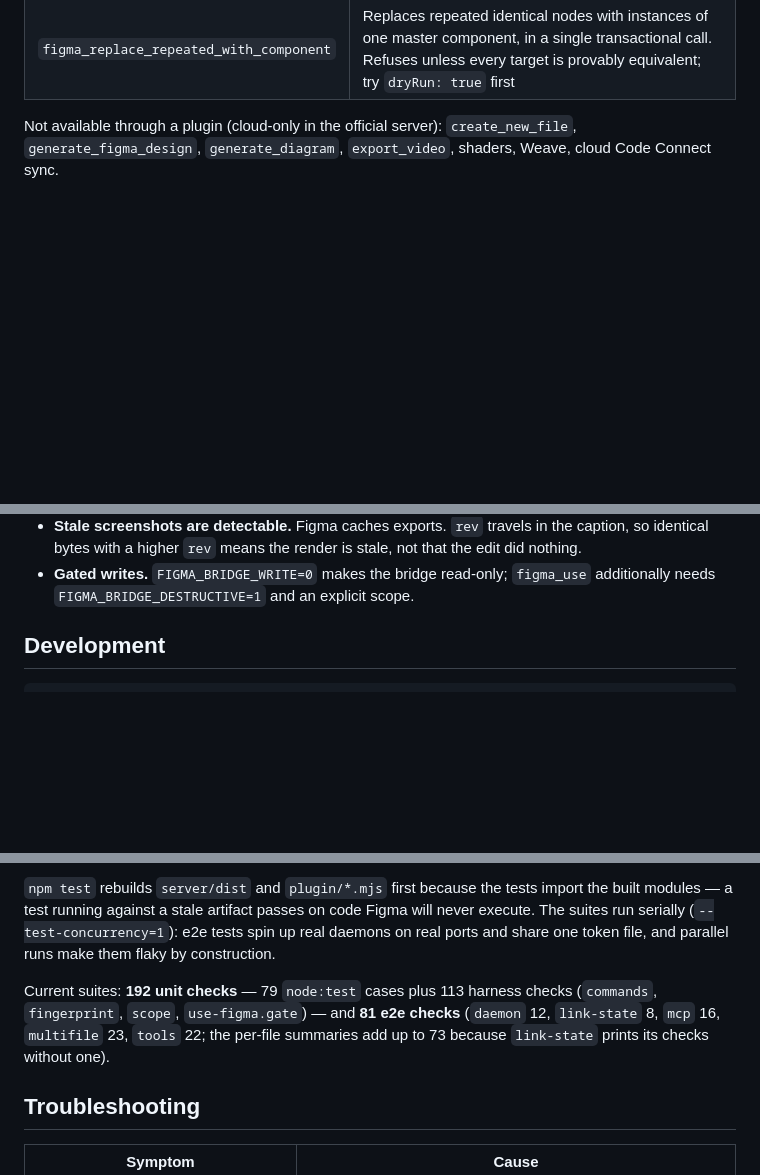
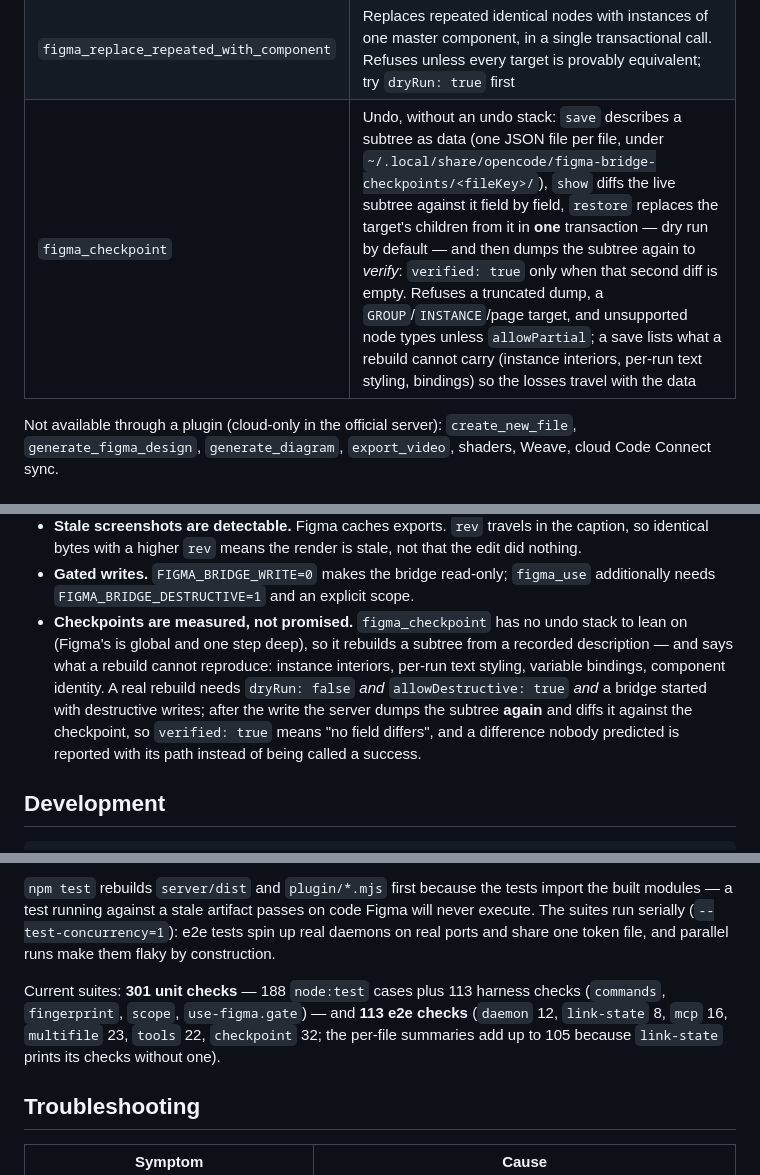
Before and after one commit to Miart/figma-local-bridge, a Markdown page: README.md, 3 parts joined by grey strips. Rendered like a GitHub page; blank space fills up the shorter version.

```diff
--- a/README.md
+++ b/README.md
@@ -145,6 +146,7 @@ The server also ships an **operating guide** — `fileKey` routing, what `rev` a
 | `figma_inspect` | Compact structure + semantic fingerprint; `compareWith` returns `EQUIVALENT` / `DIFFERENT` / `INCONCLUSIVE` *before* you mutate |
 | `figma_compare` | Diff a live render against a PNG on disk — a mockup, an earlier export, or another node written out with `figma_download_assets`. The diff runs in the MCP server, so the document is never touched: it answers with the differing area, its bounding box and the largest clusters, and writes a heatmap PNG next to the reference. `tolerance` absorbs anti-aliasing; a size mismatch is reported rather than hidden, and a clean 2×/3×/4× ratio names the `scale` you meant |
 | `figma_replace_repeated_with_component` | Replaces repeated identical nodes with instances of one master component, in a single transactional call. Refuses unless every target is provably equivalent; try `dryRun: true` first |
+| `figma_checkpoint` | Undo, without an undo stack: `save` describes a subtree as data (one JSON file per file, under `~/.local/share/opencode/figma-bridge-checkpoints/<fileKey>/`), `show` diffs the live subtree against it field by field, `restore` replaces the target's children from it in **one** transaction — dry run by default — and then dumps the subtree again to *verify*: `verified: true` only when that second diff is empty. Refuses a truncated dump, a `GROUP`/`INSTANCE`/page target, and unsupported node types unless `allowPartial`; a save lists what a rebuild cannot carry (instance interiors, per-run text styling, bindings) so the losses travel with the data |
 
 Not available through a plugin (cloud-only in the official server): `create_new_file`, `generate_figma_design`, `generate_diagram`, `export_video`, shaders, Weave, cloud Code Connect sync.
 
@@ -162,6 +164,7 @@ The bridge edits real design files with an agent at the wheel, so most of the en
 - **Timeouts don't roll back.** A `Promise.race` stops waiting, but the snippet keeps running and may still write — the message says exactly that instead of pretending "(rolled back)".
 - **Stale screenshots are detectable.** Figma caches exports. `rev` travels in the caption, so identical bytes with a higher `rev` means the render is stale, not that the edit did nothing.
 - **Gated writes.** `FIGMA_BRIDGE_WRITE=0` makes the bridge read-only; `figma_use` additionally needs `FIGMA_BRIDGE_DESTRUCTIVE=1` and an explicit scope.
+- **Checkpoints are measured, not promised.** `figma_checkpoint` has no undo stack to lean on (Figma's is global and one step deep), so it rebuilds a subtree from a recorded description — and says what a rebuild cannot reproduce: instance interiors, per-run text styling, variable bindings, component identity. A real rebuild needs `dryRun: false` *and* `allowDestructive: true` *and* a bridge started with destructive writes; after the write the server dumps the subtree **again** and diffs it against the checkpoint, so `verified: true` means "no field differs", and a difference nobody predicted is reported with its path instead of being called a success.
 
 ## Development
 
@@ -176,7 +179,7 @@ npm test           # rebuilds artifacts, then unit + e2e with --test-concurrency
 
 `npm test` rebuilds `server/dist` and `plugin/*.mjs` first because the tests import the built modules — a test running against a stale artifact passes on code Figma will never execute. The suites run serially (`--test-concurrency=1`): e2e tests spin up real daemons on real ports and share one token file, and parallel runs make them flaky by construction.
 
-Current suites: **192 unit checks** — 79 `node:test` cases plus 113 harness checks (`commands`, `fingerprint`, `scope`, `use-figma.gate`) — and **81 e2e checks** (`daemon` 12, `link-state` 8, `mcp` 16, `multifile` 23, `tools` 22; the per-file summaries add up to 73 because `link-state` prints its checks without one).
+Current suites: **301 unit checks** — 188 `node:test` cases plus 113 harness checks (`commands`, `fingerprint`, `scope`, `use-figma.gate`) — and **113 e2e checks** (`daemon` 12, `link-state` 8, `mcp` 16, `multifile` 23, `tools` 22, `checkpoint` 32; the per-file summaries add up to 105 because `link-state` prints its checks without one).
 
 ## Troubleshooting
 
```
Also changed, not shown: other parts of README.md (+6 -2 lines), skills/figma-local-bridge/SKILL.md (+31 -0 lines).
